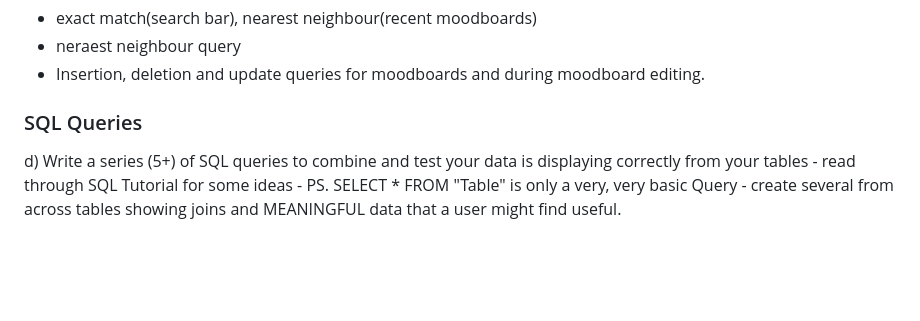
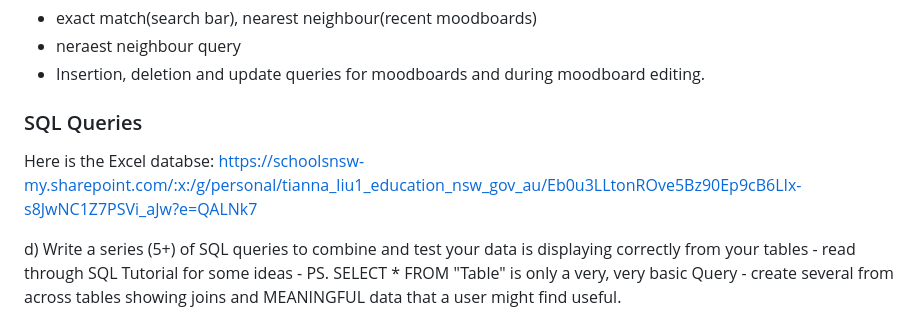
Before and after one commit to alien260093/Moodboard-Website, a Markdown page: README.md, the part around the change. Rendered like a GitHub page; blank space fills up the shorter version.

```diff
--- a/README.md
+++ b/README.md
@@ -144,6 +144,8 @@ Potential data query types needed:
 - Insertion, deletion and update queries for moodboards and during moodboard editing.
 
 ### SQL Queries
+Here is the Excel databse: https://schoolsnsw-my.sharepoint.com/:x:/g/personal/tianna_liu1_education_nsw_gov_au/Eb0u3LLtonROve5Bz90Ep9cB6LIx-s8JwNC1Z7PSVi_aJw?e=QALNk7
+
 d) Write a series (5+) of SQL queries to combine and test your data is displaying correctly from your tables - read through SQL Tutorial
 for some ideas - PS. SELECT * FROM "Table" is only a very, very basic Query - create several from across tables showing joins and MEANINGFUL data that a user might find useful.
 
```
